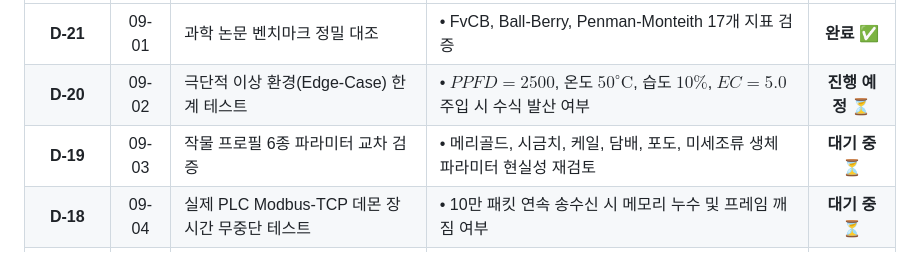
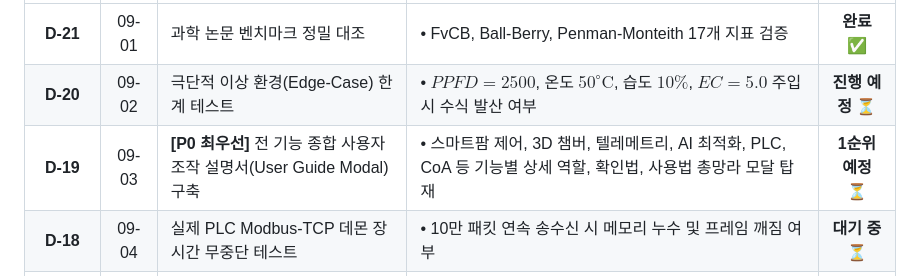
Before and after one commit to ugun-byte/BioFoundry-PlantTwin, a Markdown page: 상용화_과학검증_일일점검_저널.md, the part around the change. GitHub-like rendering.

```diff
--- a/상용화_과학검증_일일점검_저널.md
+++ b/상용화_과학검증_일일점검_저널.md
@@ -52,7 +52,7 @@
 | :---: | :---: | :--- | :--- | :---: |
 | **D-21** | 09-01 | 과학 논문 벤치마크 정밀 대조 | • FvCB, Ball-Berry, Penman-Monteith 17개 지표 검증 | **완료 ✅** |
 | **D-20** | 09-02 | 극단적 이상 환경(Edge-Case) 한계 테스트 | • $PPFD=2500$, 온도 $50^\circ\text{C}$, 습도 $10\%$, $EC=5.0$ 주입 시 수식 발산 여부 | **진행 예정 ⏳** |
-| **D-19** | 09-03 | 작물 프로필 6종 파라미터 교차 검증 | • 메리골드, 시금치, 케일, 담배, 포도, 미세조류 생체 파라미터 현실성 재검토 | **대기 중 ⏳** |
+| **D-19** | 09-03 | **[P0 최우선]** 전 기능 종합 사용자 조작 설명서(User Guide Modal) 구축 | • 스마트팜 제어, 3D 챔버, 텔레메트리, AI 최적화, PLC, CoA 등 기능별 상세 역할, 확인법, 사용법 총망라 모달 탑재 | **1순위 예정 ⏳** |
 | **D-18** | 09-04 | 실제 PLC Modbus-TCP 데몬 장시간 무중단 테스트 | • 10만 패킷 연속 송수신 시 메모리 누수 및 프레임 깨짐 여부 | **대기 중 ⏳** |
 | **D-17** | 09-05 | GMP 시험성적서(CoA) 위변조 방지 암호화 검증 | • SHA-256 해시 데이터 1글자 변조 시 QR 검증 실패 동작 확인 | **대기 중 ⏳** |
 | **D-16** | 09-06 | 3D 챔버 WebGL 메모리 누수 검사 | • 2시간 연속 구동 시 브라우저 메모리 점유율(Heap) 모니터링 | **대기 중 ⏳** |
```
Also changed, not shown: 가상_식물성장_분자농업_시뮬레이터_구축계획.md (+10 -0 lines).
